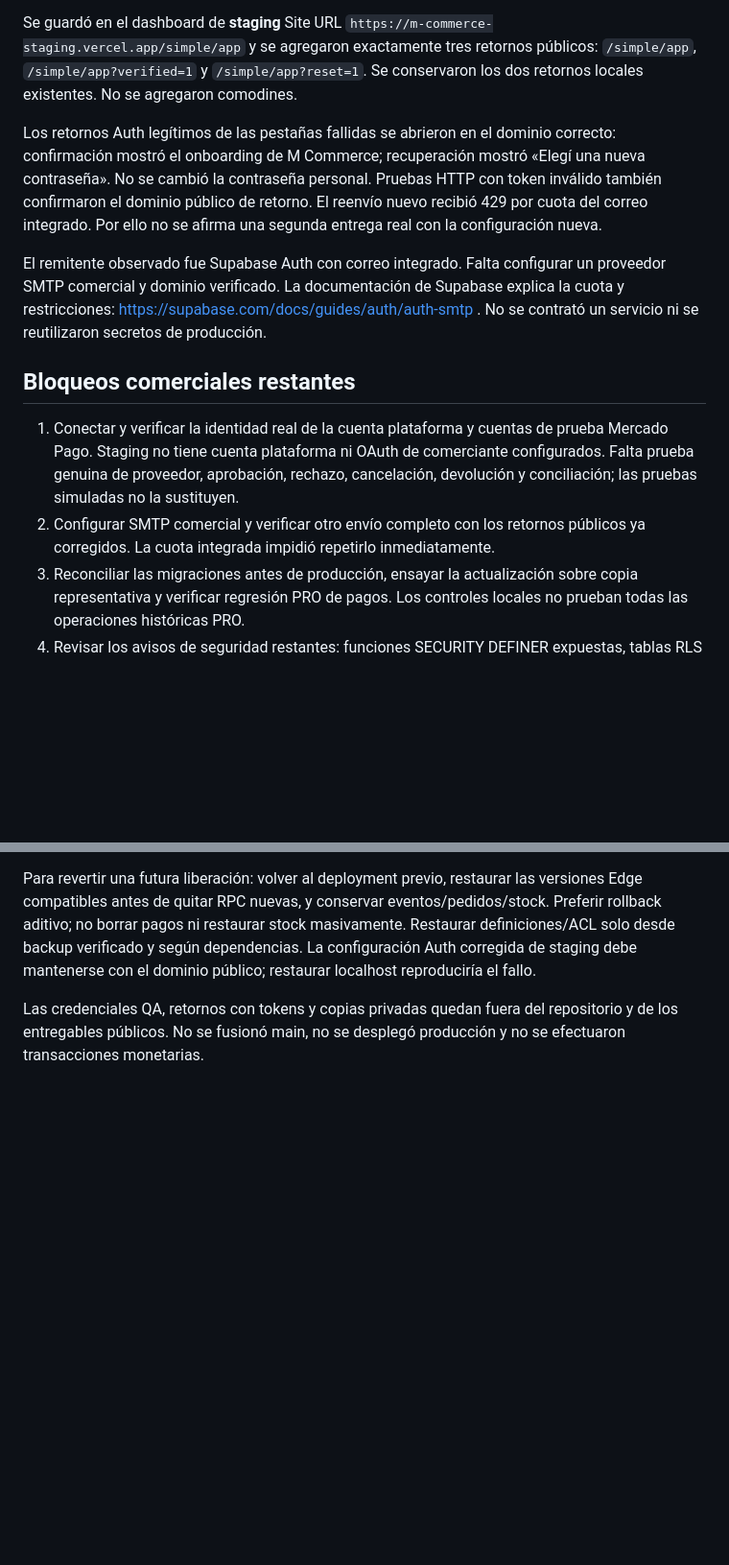
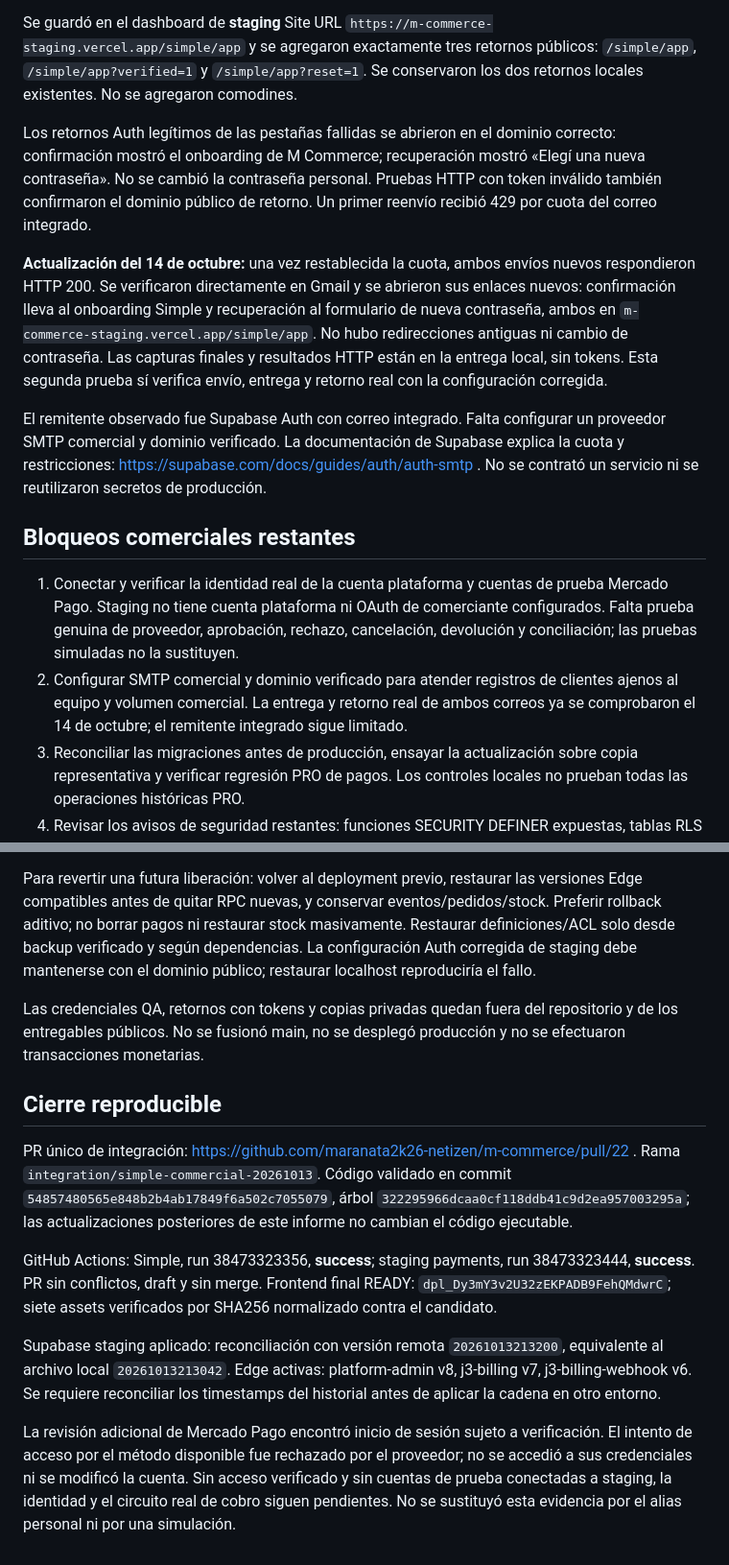
Before and after one commit to maranata2k26-netizen/m-commerce, a Markdown page: docs/RELEASE_SIMPLE_20261013.md, 2 parts joined by grey strips. Shown at 96% size. GitHub-like rendering; blank space fills up the shorter version.

Commit message:
docs: confirm real email delivery and final release evidence

```diff
--- a/docs/RELEASE_SIMPLE_20261013.md
+++ b/docs/RELEASE_SIMPLE_20261013.md
@@ -28,14 +28,16 @@ El usuario confirmó llegada de ambos correos a Recibidos. Los enlaces validaban
 
 Se guardó en el dashboard de **staging** Site URL `https://m-commerce-staging.vercel.app/simple/app` y se agregaron exactamente tres retornos públicos: `/simple/app`, `/simple/app?verified=1` y `/simple/app?reset=1`. Se conservaron los dos retornos locales existentes. No se agregaron comodines.
 
-Los retornos Auth legítimos de las pestañas fallidas se abrieron en el dominio correcto: confirmación mostró el onboarding de M Commerce; recuperación mostró «Elegí una nueva contraseña». No se cambió la contraseña personal. Pruebas HTTP con token inválido también confirmaron el dominio público de retorno. El reenvío nuevo recibió 429 por cuota del correo integrado. Por ello no se afirma una segunda entrega real con la configuración nueva.
+Los retornos Auth legítimos de las pestañas fallidas se abrieron en el dominio correcto: confirmación mostró el onboarding de M Commerce; recuperación mostró «Elegí una nueva contraseña». No se cambió la contraseña personal. Pruebas HTTP con token inválido también confirmaron el dominio público de retorno. Un primer reenvío recibió 429 por cuota del correo integrado.
+
+**Actualización del 14 de octubre:** una vez restablecida la cuota, ambos envíos nuevos respondieron HTTP 200. Se verificaron directamente en Gmail y se abrieron sus enlaces nuevos: confirmación lleva al onboarding Simple y recuperación al formulario de nueva contraseña, ambos en `m-commerce-staging.vercel.app/simple/app`. No hubo redirecciones antiguas ni cambio de contraseña. Las capturas finales y resultados HTTP están en la entrega local, sin tokens. Esta segunda prueba sí verifica envío, entrega y retorno real con la configuración corregida.
 
 El remitente observado fue Supabase Auth con correo integrado. Falta configurar un proveedor SMTP comercial y dominio verificado. La documentación de Supabase explica la cuota y restricciones: https://supabase.com/docs/guides/auth/auth-smtp . No se contrató un servicio ni se reutilizaron secretos de producción.
 
 ## Bloqueos comerciales restantes
 
 1. Conectar y verificar la identidad real de la cuenta plataforma y cuentas de prueba Mercado Pago. Staging no tiene cuenta plataforma ni OAuth de comerciante configurados. Falta prueba genuina de proveedor, aprobación, rechazo, cancelación, devolución y conciliación; las pruebas simuladas no la sustituyen.
-2. Configurar SMTP comercial y verificar otro envío completo con los retornos públicos ya corregidos. La cuota integrada impidió repetirlo inmediatamente.
+2. Configurar SMTP comercial y dominio verificado para atender registros de clientes ajenos al equipo y volumen comercial. La entrega y retorno real de ambos correos ya se comprobaron el 14 de octubre; el remitente integrado sigue limitado.
 3. Reconciliar las migraciones antes de producción, ensayar la actualización sobre copia representativa y verificar regresión PRO de pagos. Los controles locales no prueban todas las operaciones históricas PRO.
 4. Revisar los avisos de seguridad restantes: funciones SECURITY DEFINER expuestas, tablas RLS sin políticas y protección contra contraseñas filtradas deshabilitada. Son hallazgos a clasificar, no una afirmación de explotación ni de seguridad total. No se compró una mejora de plan.
 
@@ -54,3 +56,13 @@ Producción permanece en deployment `dpl_2LhGy4pfsx7F6VSmkw2hZGuyhg4D` y main `6
 Para revertir una futura liberación: volver al deployment previo, restaurar las versiones Edge compatibles antes de quitar RPC nuevas, y conservar eventos/pedidos/stock. Preferir rollback aditivo; no borrar pagos ni restaurar stock masivamente. Restaurar definiciones/ACL solo desde backup verificado y según dependencias. La configuración Auth corregida de staging debe mantenerse con el dominio público; restaurar localhost reproduciría el fallo.
 
 Las credenciales QA, retornos con tokens y copias privadas quedan fuera del repositorio y de los entregables públicos. No se fusionó main, no se desplegó producción y no se efectuaron transacciones monetarias.
+
+## Cierre reproducible
+
+PR único de integración: https://github.com/maranata2k26-netizen/m-commerce/pull/22 . Rama `integration/simple-commercial-20261013`. Código validado en commit `54857480565e848b2b4ab17849f6a502c7055079`, árbol `322295966dcaa0cf118ddb41c9d2ea957003295a`; las actualizaciones posteriores de este informe no cambian el código ejecutable.
+
+GitHub Actions: Simple, run 38473323356, **success**; staging payments, run 38473323444, **success**. PR sin conflictos, draft y sin merge. Frontend final READY: `dpl_Dy3mY3v2U32zEKPADB9FehQMdwrC`; siete assets verificados por SHA256 normalizado contra el candidato.
+
+Supabase staging aplicado: reconciliación con versión remota `20261013213200`, equivalente al archivo local `20261013213042`. Edge activas: platform-admin v8, j3-billing v7, j3-billing-webhook v6. Se requiere reconciliar los timestamps del historial antes de aplicar la cadena en otro entorno.
+
+La revisión adicional de Mercado Pago encontró inicio de sesión sujeto a verificación. El intento de acceso por el método disponible fue rechazado por el proveedor; no se accedió a sus credenciales ni se modificó la cuenta. Sin acceso verificado y sin cuentas de prueba conectadas a staging, la identidad y el circuito real de cobro siguen pendientes. No se sustituyó esta evidencia por el alias personal ni por una simulación.
```
